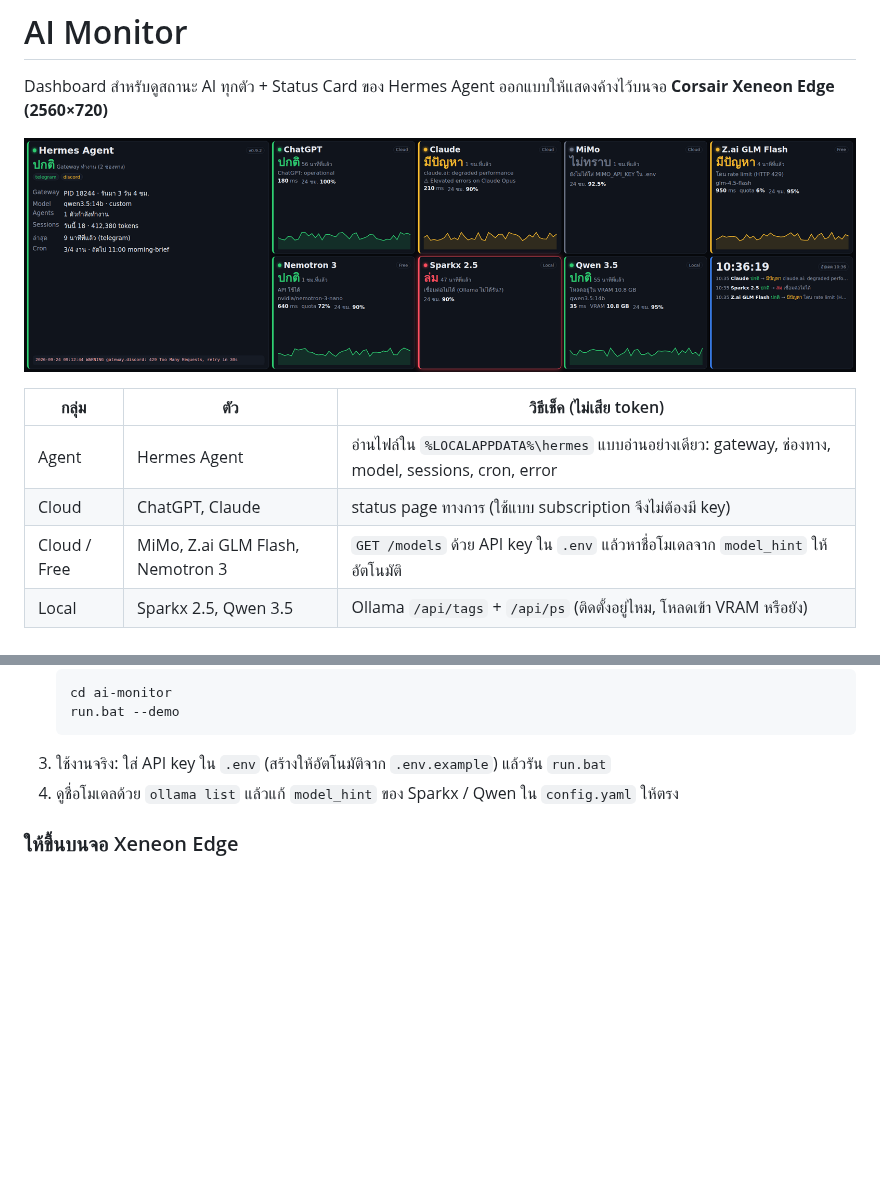
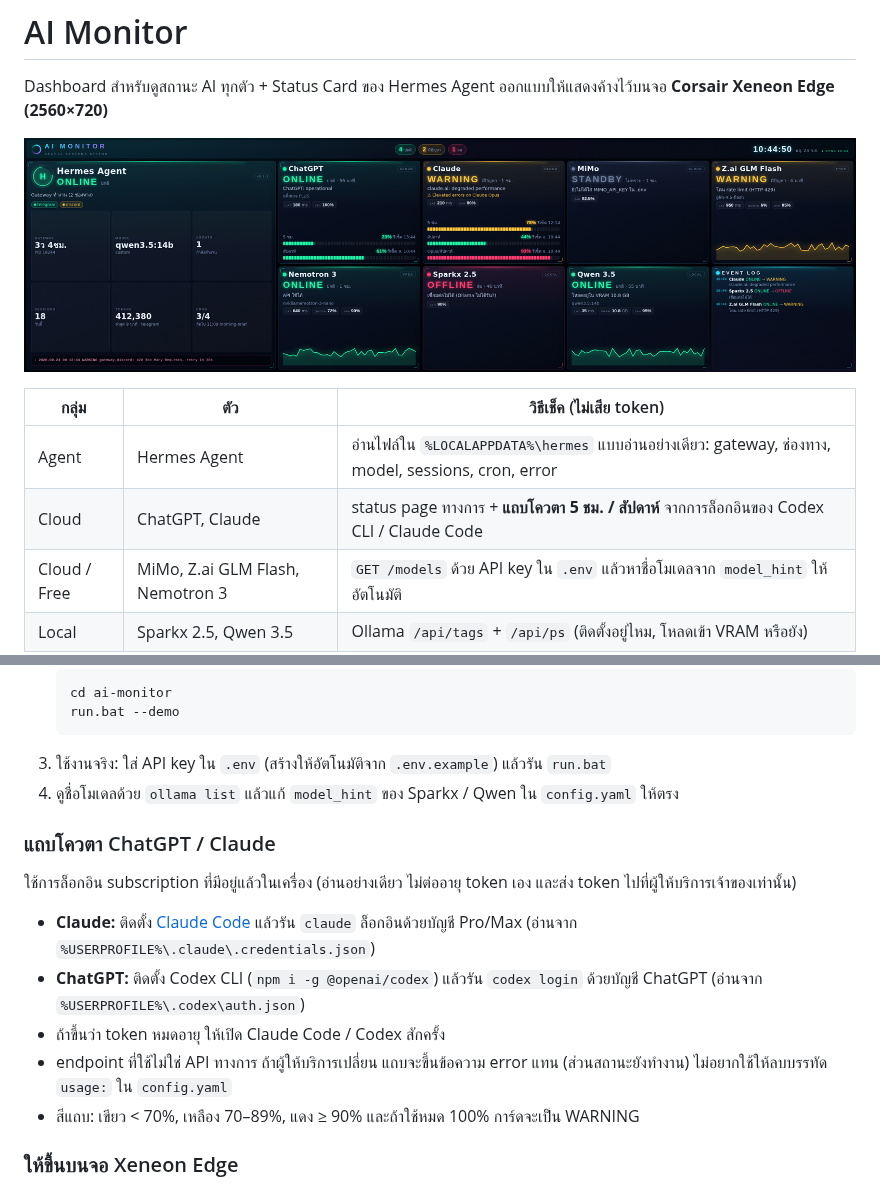
Before and after one commit to rattapoompradit/rattapoompradit, a Markdown page: ai-monitor/README.md, 2 parts joined by grey strips. Rendered like a GitHub page; pictures changed too: ai-monitor/docs/xeneon-edge-demo.png; blank space fills up the shorter version.

````diff
--- a/ai-monitor/README.md
+++ b/ai-monitor/README.md
@@ -7,7 +7,7 @@ Dashboard สำหรับดูสถานะ AI ทุกตัว + Status
 | กลุ่ม | ตัว | วิธีเช็ค (ไม่เสีย token) |
 |------|-----|---------------------------|
 | Agent | Hermes Agent | อ่านไฟล์ใน `%LOCALAPPDATA%\hermes` แบบอ่านอย่างเดียว: gateway, ช่องทาง, model, sessions, cron, error |
-| Cloud | ChatGPT, Claude | status page ทางการ (ใช้แบบ subscription จึงไม่ต้องมี key) |
+| Cloud | ChatGPT, Claude | status page ทางการ + **แถบโควตา 5 ชม. / สัปดาห์** จากการล็อกอินของ Codex CLI / Claude Code |
 | Cloud / Free | MiMo, Z.ai GLM Flash, Nemotron 3 | `GET /models` ด้วย API key ใน `.env` แล้วหาชื่อโมเดลจาก `model_hint` ให้อัตโนมัติ |
 | Local | Sparkx 2.5, Qwen 3.5 | Ollama `/api/tags` + `/api/ps` (ติดตั้งอยู่ไหม, โหลดเข้า VRAM หรือยัง) |
 
@@ -25,6 +25,16 @@ Dashboard สำหรับดูสถานะ AI ทุกตัว + Status
    ```
 3. ใช้งานจริง: ใส่ API key ใน `.env` (สร้างให้อัตโนมัติจาก `.env.example`) แล้วรัน `run.bat`
 4. ดูชื่อโมเดลด้วย `ollama list` แล้วแก้ `model_hint` ของ Sparkx / Qwen ใน `config.yaml` ให้ตรง
+
+### แถบโควตา ChatGPT / Claude
+
+ใช้การล็อกอิน subscription ที่มีอยู่แล้วในเครื่อง (อ่านอย่างเดียว ไม่ต่ออายุ token เอง และส่ง token ไปที่ผู้ให้บริการเจ้าของเท่านั้น)
+
+- **Claude:** ติดตั้ง [Claude Code](https://claude.com/claude-code) แล้วรัน `claude` ล็อกอินด้วยบัญชี Pro/Max (อ่านจาก `%USERPROFILE%\.claude\.credentials.json`)
+- **ChatGPT:** ติดตั้ง Codex CLI (`npm i -g @openai/codex`) แล้วรัน `codex login` ด้วยบัญชี ChatGPT (อ่านจาก `%USERPROFILE%\.codex\auth.json`)
+- ถ้าขึ้นว่า token หมดอายุ ให้เปิด Claude Code / Codex สักครั้ง
+- endpoint ที่ใช้ไม่ใช่ API ทางการ ถ้าผู้ให้บริการเปลี่ยน แถบจะขึ้นข้อความ error แทน (ส่วนสถานะยังทำงาน) ไม่อยากใช้ให้ลบบรรทัด `usage:` ใน `config.yaml`
+- สีแถบ: เขียว < 70%, เหลือง 70–89%, แดง ≥ 90% และถ้าใช้หมด 100% การ์ดจะเป็น WARNING
 
 ### ให้ขึ้นบนจอ Xeneon Edge
 
````
Also changed, not shown: 8 other files.
